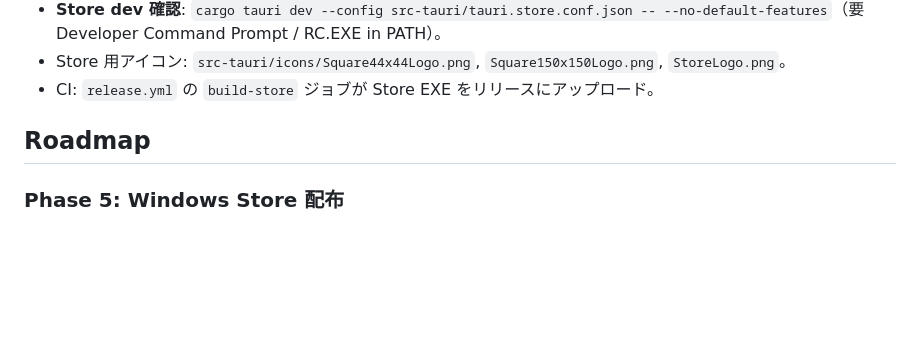
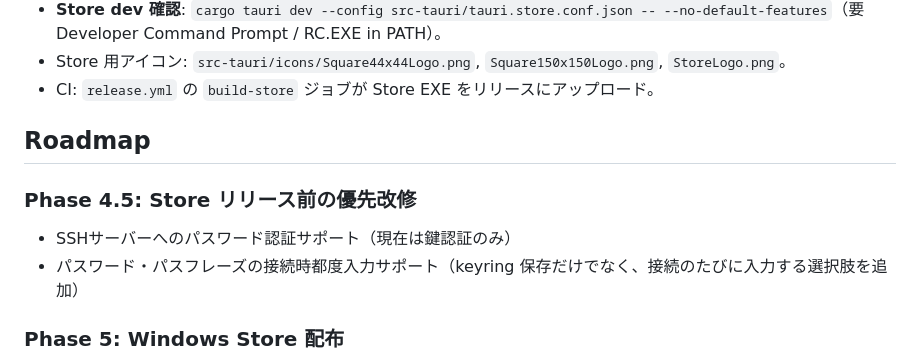
Before and after one commit to kan/musql, a Markdown page: CLAUDE.md, the part around the change. GitHub-like rendering; blank space fills up the shorter version.

Commit message:
CLAUDE.md に Phase 4.5（Store リリース前の優先改修）を追加
Co-Authored-By: Claude Opus 4.6 <noreply@anthropic.com>

```diff
--- a/CLAUDE.md
+++ b/CLAUDE.md
@@ -41,6 +41,10 @@ Windows向け MySQL クライアント。Tauri v2 + Rust backend + 静的 UI（`
 
 ## Roadmap
 
+### Phase 4.5: Store リリース前の優先改修
+- SSHサーバーへのパスワード認証サポート（現在は鍵認証のみ）
+- パスワード・パスフレーズの接続時都度入力サポート（keyring 保存だけでなく、接続のたびに入力する選択肢を追加）
+
 ### Phase 5: Windows Store 配布
 - MSIX パッケージング: `store/AppxManifest.xml` + `store/build-msix.ps1` で未署名 MSIX を生成。CI (`release.yml` の `build-store`) がタグ push 時に EXE + MSIX をリリースにアップロード。
 - Partner Center Identity: `CommunitylinksInc.muSQL` / `CN=38A0E012-12F7-45AE-8FAA-50937924F823`。
```
